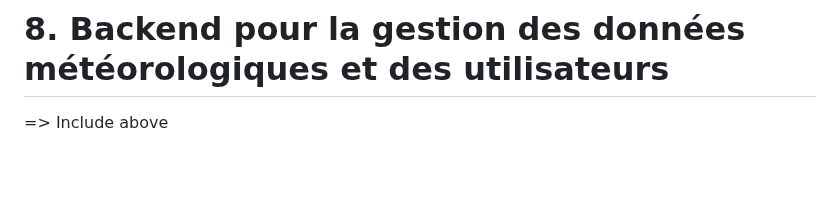
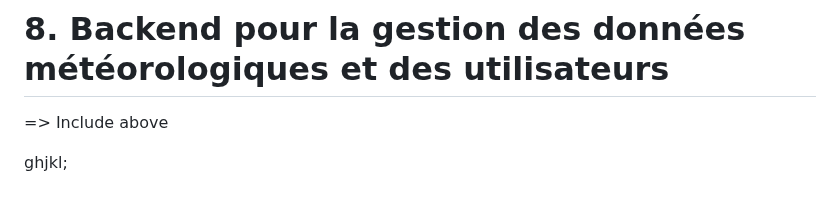
Before and after one commit to irumvabric/Notify-Weather, a Markdown page: README.md, the part around the change. Rendered like a GitHub page; blank space fills up the shorter version.

```diff
--- a/README.md
+++ b/README.md
@@ -355,3 +355,5 @@ uses looked on it it will be a tendance and i will have to put it in a database
 # 8. Backend pour la gestion des données météorologiques et des utilisateurs
 
 => Include above
+
+ghjkl;
```
